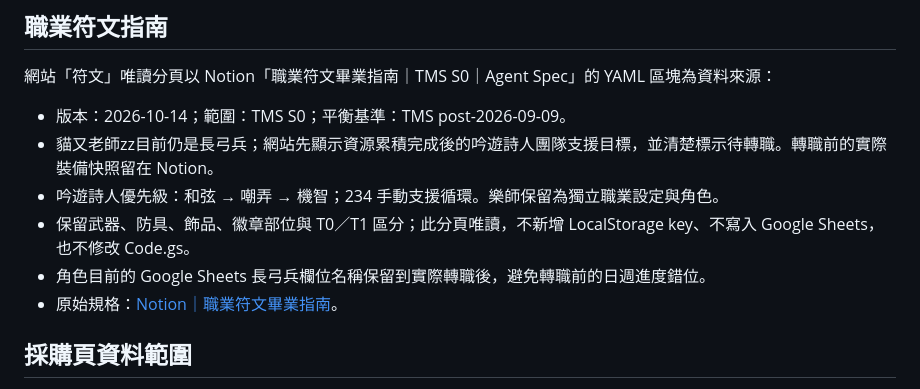
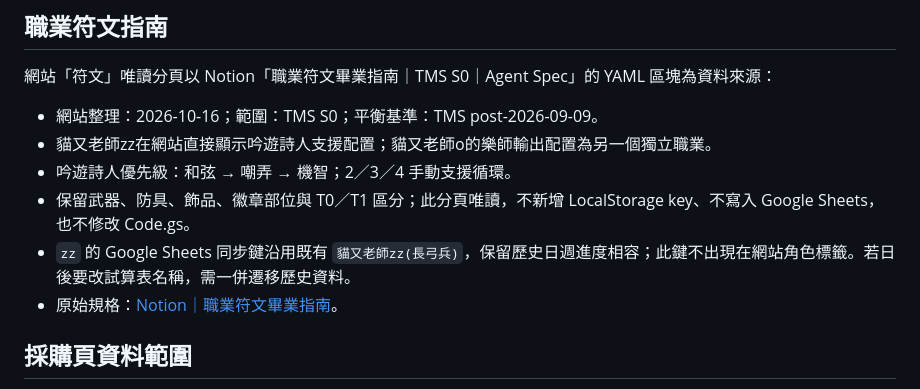
Before and after one commit to NekoMaTA864/mabinogi-mobile-checklist, a Markdown page: README.md, the part around the change. GitHub-like rendering.

Commit message:
Document Bard display and preserve legacy Sheets key

```diff
--- a/README.md
+++ b/README.md
@@ -61,11 +61,11 @@ OAuth 讀寫沿用既有「歷史紀錄」欄位與資料規則，並以 `重置
 
 網站「符文」唯讀分頁以 Notion「職業符文畢業指南｜TMS S0｜Agent Spec」的 YAML 區塊為資料來源：
 
-- 版本：2026-10-14；範圍：TMS S0；平衡基準：TMS post-2026-09-09。
-- 貓又老師zz目前仍是長弓兵；網站先顯示資源累積完成後的吟遊詩人團隊支援目標，並清楚標示待轉職。轉職前的實際裝備快照留在 Notion。
-- 吟遊詩人優先級：和弦 → 嘲弄 → 機智；234 手動支援循環。樂師保留為獨立職業設定與角色。
+- 網站整理：2026-10-16；範圍：TMS S0；平衡基準：TMS post-2026-09-09。
+- 貓又老師zz在網站直接顯示吟遊詩人支援配置；貓又老師o的樂師輸出配置為另一個獨立職業。
+- 吟遊詩人優先級：和弦 → 嘲弄 → 機智；2／3／4 手動支援循環。
 - 保留武器、防具、飾品、徽章部位與 T0／T1 區分；此分頁唯讀，不新增 LocalStorage key、不寫入 Google Sheets，也不修改 Code.gs。
-- 角色目前的 Google Sheets 長弓兵欄位名稱保留到實際轉職後，避免轉職前的日週進度錯位。
+- `zz` 的 Google Sheets 同步鍵沿用既有 `貓又老師zz(長弓兵)`，保留歷史日週進度相容；此鍵不出現在網站角色標籤。若日後要改試算表名稱，需一併遷移歷史資料。
 - 原始規格：[Notion｜職業符文畢業指南](https://app.notion.com/p/3e9716f2a49a81f7a48fe3b8b3dc9e8b?pvs=204)。
 
 ## 採購頁資料範圍
```
